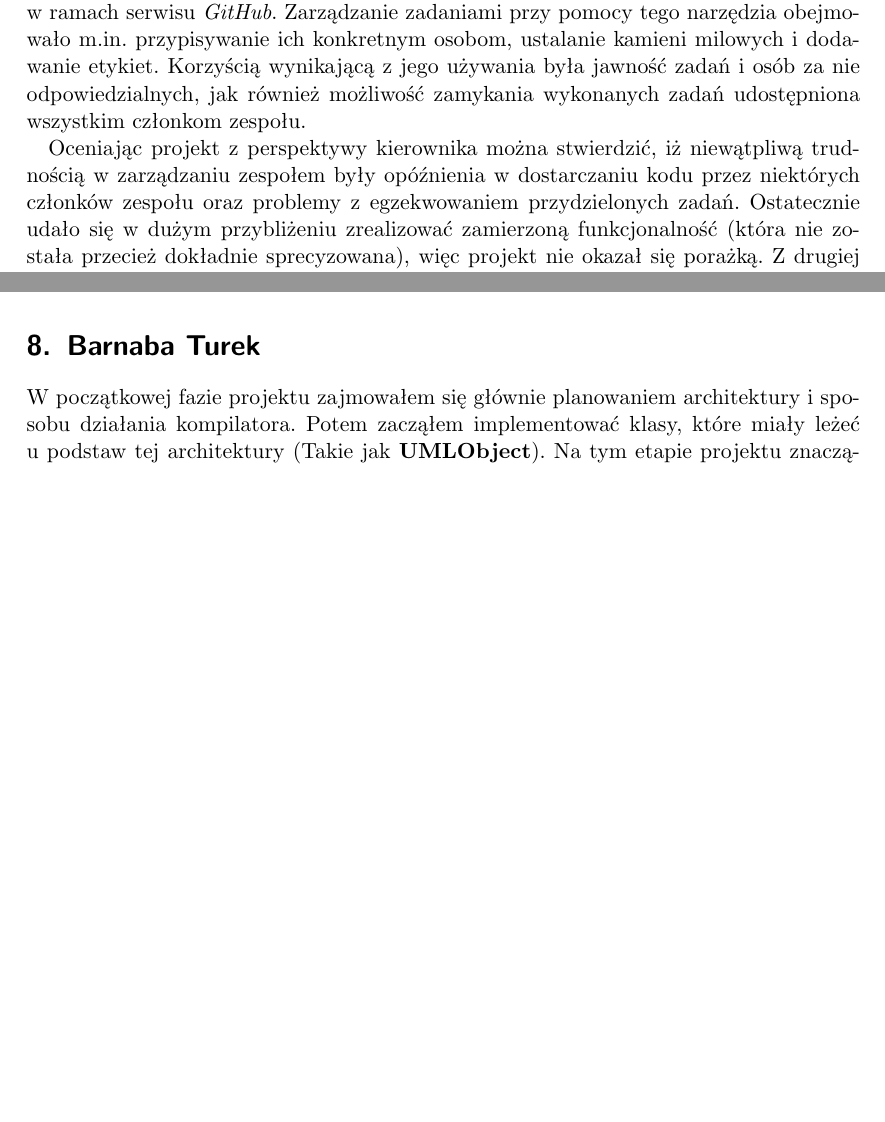
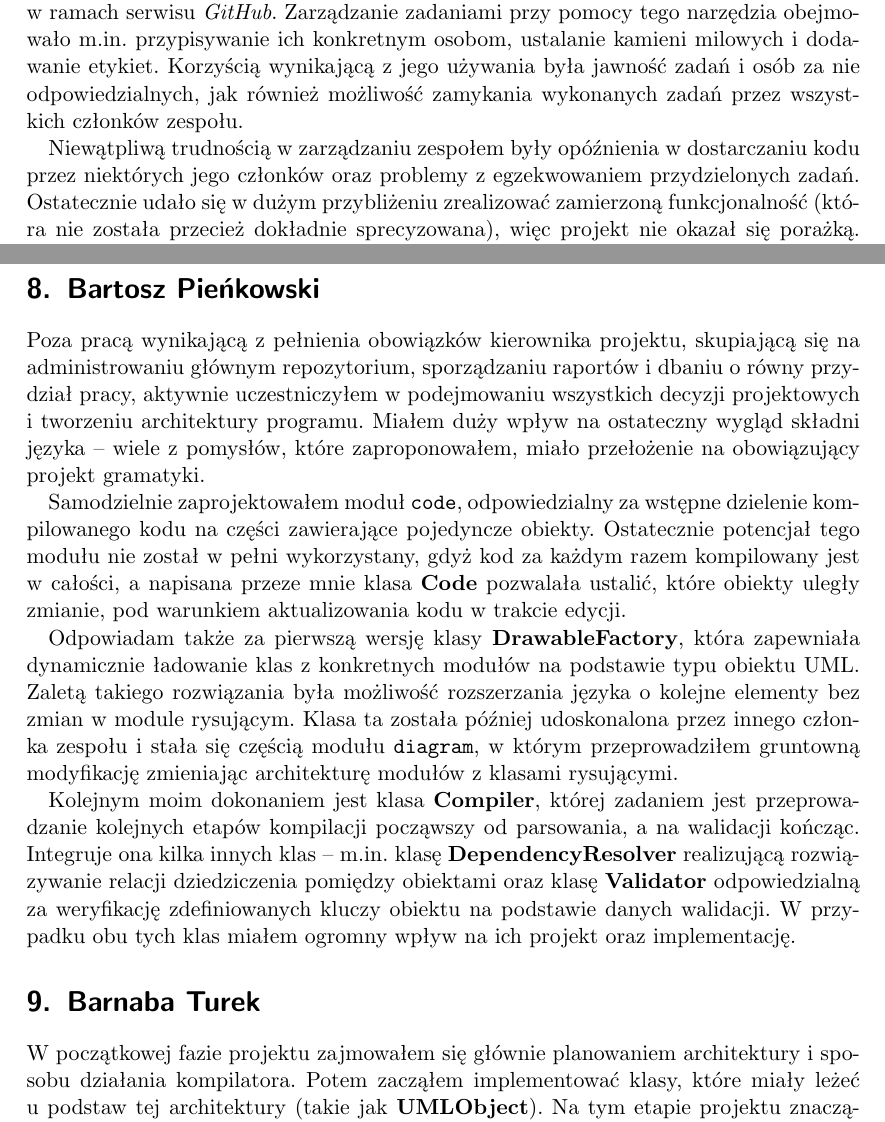
Before and after one commit to pienkowb/omelette, a LaTeX document (doc/raport/raport.tex, which reads doc/raport/barnaba.tex, doc/raport/pienkowb.tex, doc/raport/zarzadzanie.tex): two parts of pages 4 and 6 of 24 before the commit and two parts of pages 4 and 7 of 24 after it, joined at a grey line, cut so that both start at the same text, the shorter picture padded with empty space. Compiled offline with pdfLaTeX.

Commit message:
Updated the documentation. Added the PDF file.

```diff
--- a/doc/raport/barnaba.tex
+++ b/doc/raport/barnaba.tex
@@ -1,5 +1,5 @@
 W początkowej fazie projektu zajmowałem się głównie planowaniem architektury i sposobu działania kompilatora.
-Potem zacząłem implementować klasy, które miały leżeć u podstaw tej architektury (Takie jak \textbf{UMLObject}).
+Potem zacząłem implementować klasy, które miały leżeć u podstaw tej architektury (takie jak \textbf{UMLObject}).
 Na tym etapie projektu znacząca część mojej aktywności polegała na pomaganiu niektórym kolegom w opanowaniu stosowanych technologii (głównie obsługi repozytorium) i czytaniu książki ``Dive into Python''.
 Zajmowałem się też zarządzaniem repozytorium --- tworzeniem struktury katalogów, paczek, wybieraniem i sprawdzaniem możliwości frameworków, używanych do testowania.
 
--- /dev/null
+++ b/doc/raport/pienkowb.tex
@@ -0,0 +1,7 @@
+Poza pracą wynikającą z~pełnienia obowiązków kierownika projektu, skupiającą się na administrowaniu głównym repozytorium, sporządzaniu raportów i~dbaniu o~równy przydział pracy, aktywnie uczestniczyłem w~podejmowaniu wszystkich decyzji projektowych i~tworzeniu architektury programu. Miałem duży wpływ na ostateczny wygląd składni języka -- wiele z~pomysłów, które zaproponowałem, miało przełożenie na obowiązujący projekt gramatyki.
+
+Samodzielnie zaprojektowałem moduł \texttt{code}, odpowiedzialny za wstępne dzielenie kompilowanego kodu na części zawierające pojedyncze obiekty. Ostatecznie potencjał tego modułu nie został w~pełni wykorzystany, gdyż kod za każdym razem kompilowany jest w~całości, a~napisana przeze mnie klasa \textbf{Code} pozwalała ustalić, które obiekty uległy zmianie, pod warunkiem aktualizowania kodu w~trakcie edycji.
+
+Odpowiadam także za pierwszą wersję klasy \textbf{DrawableFactory}, która zapewniała dynamicznie ładowanie klas z~konkretnych modułów na podstawie typu obiektu UML. Zaletą takiego rozwiązania była możliwość rozszerzania języka o~kolejne elementy bez zmian w~module rysującym. Klasa ta została później udoskonalona przez innego członka zespołu i~stała się częścią modułu \texttt{diagram}, w którym przeprowadziłem gruntowną modyfikację zmieniając architekturę modułów z~klasami rysującymi.
+
+Kolejnym moim dokonaniem jest klasa \textbf{Compiler}, której zadaniem jest przeprowadzanie kolejnych etapów kompilacji począwszy od parsowania, a na walidacji kończąc. Integruje ona kilka innych klas -- m.in. klasę \textbf{DependencyResolver} realizującą rozwiązywanie relacji dziedziczenia pomiędzy obiektami oraz klasę \textbf{Validator} odpowiedzialną za weryfikację zdefiniowanych kluczy obiektu na podstawie danych walidacji. W~przypadku obu tych klas miałem ogromny wpływ na ich projekt oraz implementację.
--- a/doc/raport/raport.tex
+++ b/doc/raport/raport.tex
@@ -53,6 +53,8 @@ frame=single,                   % adds a~frame around the code
 \input{slave.tex}
 \section{Piotr Piechal}
 \input{blondy.tex}
+\section{Bartosz Pieńkowski}
+\input{pienkowb.tex}
 \section{Barnaba Turek}
 \input{barnaba.tex}
 \section{Michał Zochniak}
--- a/doc/raport/zarzadzanie.tex
+++ b/doc/raport/zarzadzanie.tex
@@ -56,10 +27,5 @@ oznaczanie ich jako wykonanych, komentowanie oraz ustalanie terminarza.
 	\label{fig:checkvist}
 \end{figure}
 
-W~końcowej fazie projektu zaczęto wykorzystywać nowy \emph{issue tracker}
-udostępniony w~ramach serwisu \emph{GitHub}. Zarządzanie zadaniami przy pomocy
-tego narzędzia obejmowało m.in. przypisywanie ich konkretnym osobom, ustalanie
-kamieni milowych i~dodawanie etykiet. Korzyścią wynikającą z~jego używania była
-jawność zadań i~osób za nie odpowiedzialnych, jak również możliwość zamykania
-wykonanych zadań udostępniona wszystkim członkom zespołu.
+W~końcowej fazie projektu zaczęto wykorzystywać nowy \emph{issue tracker} udostępniony w~ramach serwisu \emph{GitHub}. Zarządzanie zadaniami przy pomocy tego narzędzia obejmowało m.in. przypisywanie ich konkretnym osobom, ustalanie kamieni milowych i~dodawanie etykiet. Korzyścią wynikającą z~jego używania była jawność zadań i~osób za nie odpowiedzialnych, jak również możliwość zamykania wykonanych zadań przez wszystkich członków zespołu.
 
@@ -70,10 +36,4 @@ wykonanych zadań udostępniona wszystkim członkom zespołu.
 	\label{fig:github-issues}
 \end{figure}
 
-Oceniając projekt z~perspektywy kierownika można stwierdzić, iż niewątpliwą
-trudnością w~zarządzaniu zespołem były opóźnienia w~dostarczaniu kodu przez
-niektórych członków zespołu oraz problemy z~egzekwowaniem przydzielonych zadań.
-Ostatecznie udało się w~dużym przybliżeniu zrealizować zamierzoną
-funkcjonalność (która nie została przecież dokładnie sprecyzowana), więc
-projekt nie okazał się porażką. Z~drugiej strony, mimo negatywnego nastawienia
-niektórych członków zespołu, można było utrzymać bardziej wydajne tempo pracy.
+Niewątpliwą trudnością w~zarządzaniu zespołem były opóźnienia w~dostarczaniu kodu przez niektórych jego członków oraz problemy z~egzekwowaniem przydzielonych zadań. Ostatecznie udało się w~dużym przybliżeniu zrealizować zamierzoną funkcjonalność (która nie została przecież dokładnie sprecyzowana), więc projekt nie okazał się porażką. Z~drugiej strony, mimo negatywnego nastawienia niektórych członków zespołu, można było utrzymać bardziej wydajne tempo pracy.
```
Also changed, not shown: doc/raport/raport.pdf (added), doc/raport/barnaba.tex (4 more changed lines), doc/raport/raport.tex (4 more changed lines), doc/raport/zarzadzanie.tex (45 more changed lines), 1 other file. Lines whose indentation alone changed are shown as unchanged.
